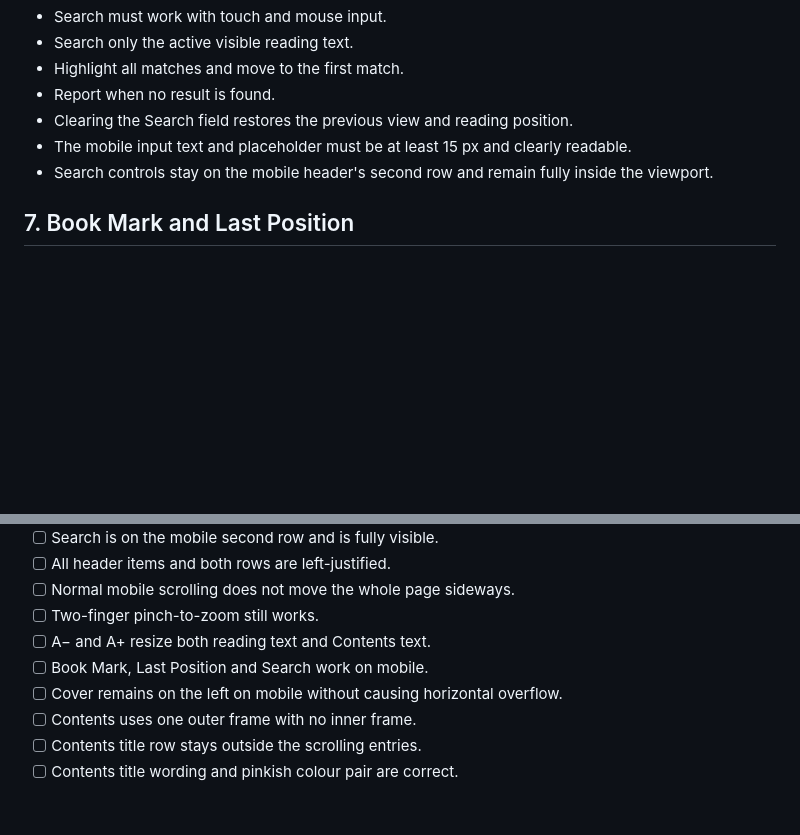
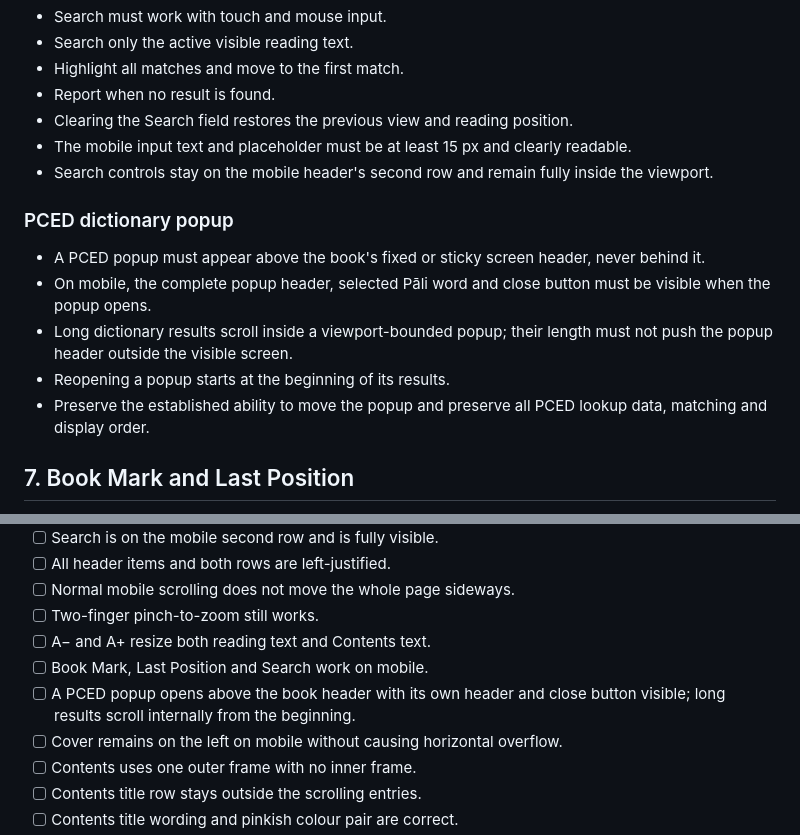
Before and after one commit to PAMCSG/Dhamma-Books, a Markdown page: BOOK-READER-INTERFACE-STANDARD.md, 2 parts joined by grey strips. Rendered like a GitHub page; blank space fills up the shorter version.

Commit message:
Document mobile PCED popup requirements

```diff
--- a/BOOK-READER-INTERFACE-STANDARD.md
+++ b/BOOK-READER-INTERFACE-STANDARD.md
@@ -148,6 +148,14 @@ Keep each book's existing Contents-entry fonts, hierarchy, colours and styling.
 - The mobile input text and placeholder must be at least 15 px and clearly readable.
 - Search controls stay on the mobile header's second row and remain fully inside the viewport.
 
+### PCED dictionary popup
+
+- A PCED popup must appear above the book's fixed or sticky screen header, never behind it.
+- On mobile, the complete popup header, selected Pāli word and close button must be visible when the popup opens.
+- Long dictionary results scroll inside a viewport-bounded popup; their length must not push the popup header outside the visible screen.
+- Reopening a popup starts at the beginning of its results.
+- Preserve the established ability to move the popup and preserve all PCED lookup data, matching and display order.
+
 ## 7. Book Mark and Last Position
 
 - Provide one Book Mark header button, not duplicate legacy bookmark controls.
@@ -189,6 +197,7 @@ Test every improved or newly added book at desktop width and at a narrow mobile
 - [ ] Two-finger pinch-to-zoom still works.
 - [ ] A− and A+ resize both reading text and Contents text.
 - [ ] Book Mark, Last Position and Search work on mobile.
+- [ ] A PCED popup opens above the book header with its own header and close button visible; long results scroll internally from the beginning.
 - [ ] Cover remains on the left on mobile without causing horizontal overflow.
 - [ ] Contents uses one outer frame with no inner frame.
 - [ ] Contents title row stays outside the scrolling entries.
```
